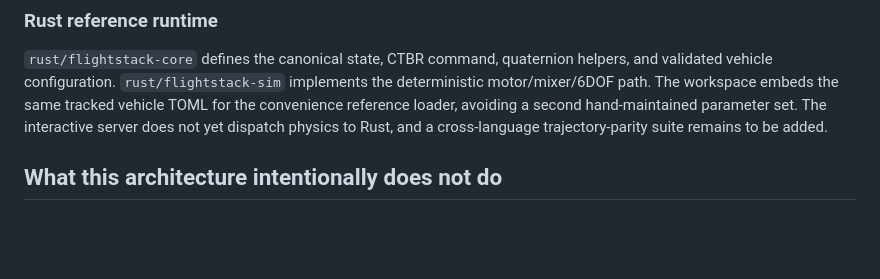
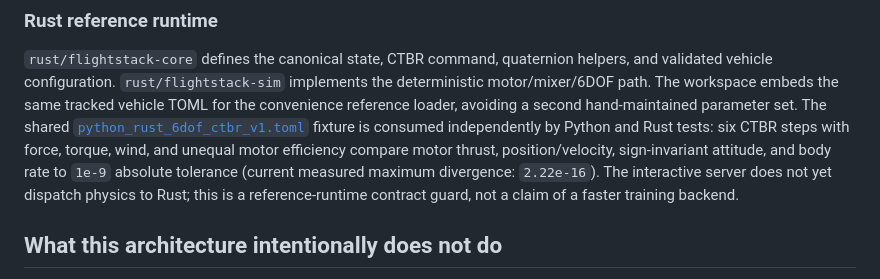
Before and after one commit to PaulBoyko1/FlightStack, a Markdown page: docs/architecture.md, the part around the change. GitHub-like rendering; blank space fills up the shorter version.

```diff
--- a/docs/architecture.md
+++ b/docs/architecture.md
@@ -187,9 +187,14 @@ or a full 6DOF runtime.
 helpers, and validated vehicle configuration.  `rust/flightstack-sim`
 implements the deterministic motor/mixer/6DOF path.  The workspace embeds the
 same tracked vehicle TOML for the convenience reference loader, avoiding a
-second hand-maintained parameter set.  The interactive server does not yet
-dispatch physics to Rust, and a cross-language trajectory-parity suite remains
-to be added.
+second hand-maintained parameter set.  The shared
+[`python_rust_6dof_ctbr_v1.toml`](../tests/data/python_rust_6dof_ctbr_v1.toml)
+fixture is consumed independently by Python and Rust tests: six CTBR steps
+with force, torque, wind, and unequal motor efficiency compare motor thrust,
+position/velocity, sign-invariant attitude, and body rate to `1e-9` absolute
+tolerance (current measured maximum divergence: `2.22e-16`).  The interactive
+server does not yet dispatch physics to Rust; this is a reference-runtime
+contract guard, not a claim of a faster training backend.
 
 ## What this architecture intentionally does not do
 
```
Also changed, not shown: README.md (+4 -2 lines).
